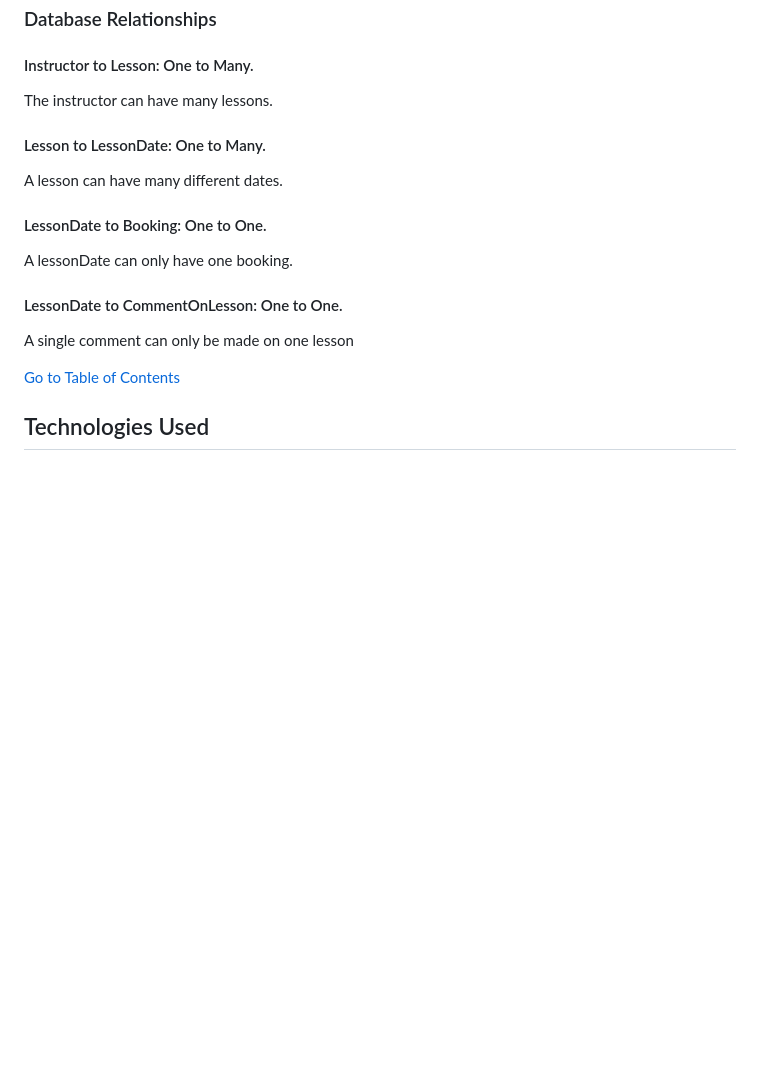
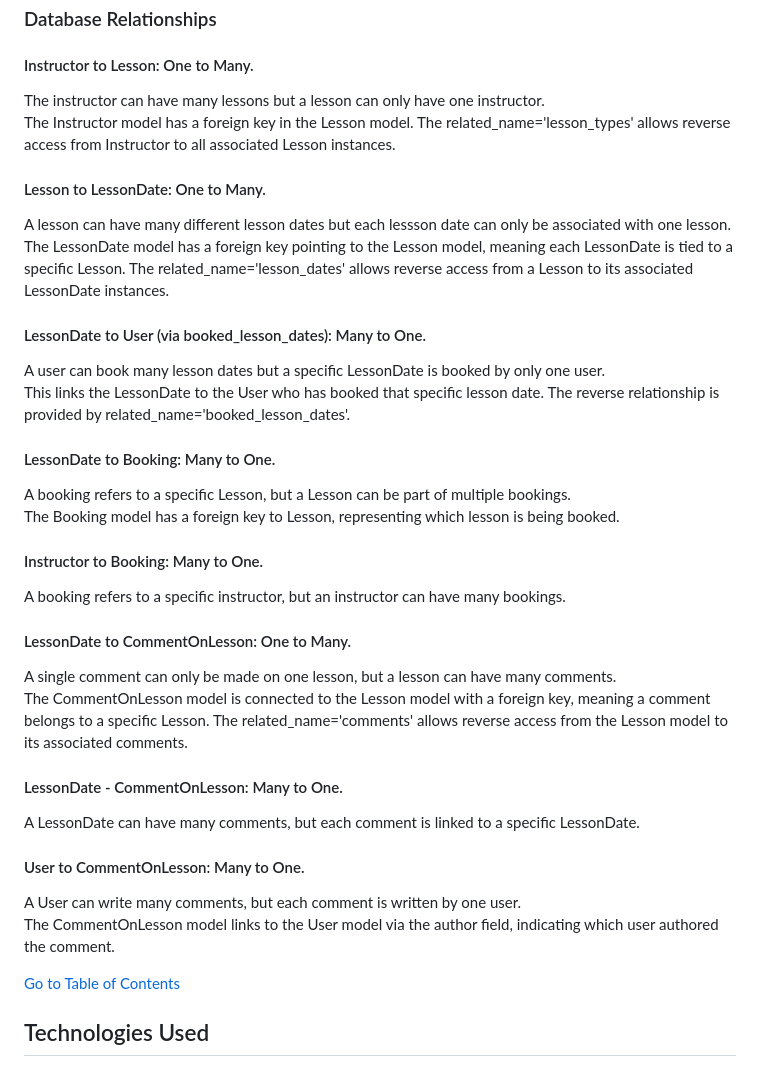
Before and after one commit to Declan444/Castlelost-Stud, a Markdown page: README.md, the part around the change. GitHub-like rendering; blank space fills up the shorter version.

Commit message:
update database relationships section of readme

```diff
--- a/README.md
+++ b/README.md
@@ -226,16 +226,35 @@ The following sitemap gives a visual flow of the Grange Equestrian Site.
 ### Database Relationships
 
 #### Instructor to Lesson: One to Many.
-The instructor can have many lessons.
+The instructor can have many lessons but a lesson can only have one instructor. <br>
+The Instructor model has a foreign key in the Lesson model. The related_name='lesson_types' allows reverse access from Instructor to all associated Lesson instances.
 
 #### Lesson to LessonDate: One to Many.
-A lesson can have many different dates.
+A lesson can have many different lesson dates but each lessson date can only be associated with one lesson.<br>
+The LessonDate model has a foreign key pointing to the Lesson model, meaning each LessonDate is tied to a specific Lesson. The related_name='lesson_dates' allows reverse access from a Lesson to its associated LessonDate instances.
 
-#### LessonDate to Booking: One to One.
-A lessonDate can only have one booking.
+#### LessonDate to User (via booked_lesson_dates): Many to One.
+A user can book many lesson dates but a specific LessonDate is booked by only one user.<br>
+This links the LessonDate to the User who has booked that specific lesson date. The reverse relationship is provided by related_name='booked_lesson_dates'.
 
-#### LessonDate to CommentOnLesson: One to One.
-A single comment can only be made on one lesson
+#### LessonDate to Booking: Many to One.
+A booking refers to a specific Lesson, but a Lesson can be part of multiple bookings.<br>
+The Booking model has a foreign key to Lesson, representing which lesson is being booked.
+
+#### Instructor to Booking: Many to One.
+A booking refers to a specific instructor, but an instructor can have many bookings.
+
+#### LessonDate to CommentOnLesson: One to Many.
+A single comment can only be made on one lesson, but a lesson can have many comments.<br>
+The CommentOnLesson model is connected to the Lesson model with a foreign key, meaning a comment belongs to a specific Lesson. The related_name='comments' allows reverse access from the Lesson model to its associated comments.
+
+#### LessonDate - CommentOnLesson: Many to One.
+A LessonDate can have many comments, but each comment is linked to a specific LessonDate.
+
+#### User to CommentOnLesson: Many to One.
+ A User can write many comments, but each comment is written by one user.<br>
+ The CommentOnLesson model links to the User model via the author field, indicating which user authored the comment.
+
 
 [Go to Table of Contents](#table-of-contents)
 
```
